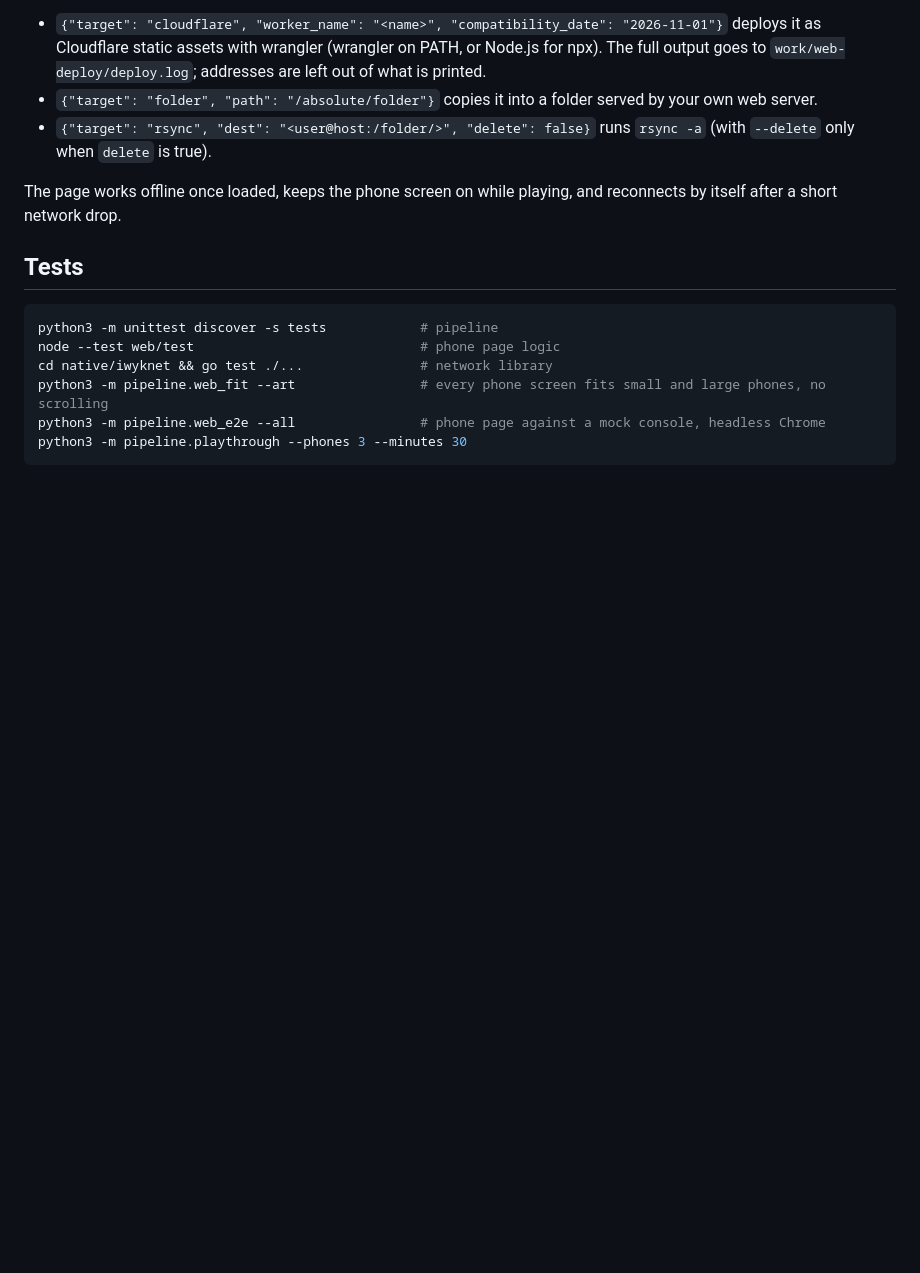
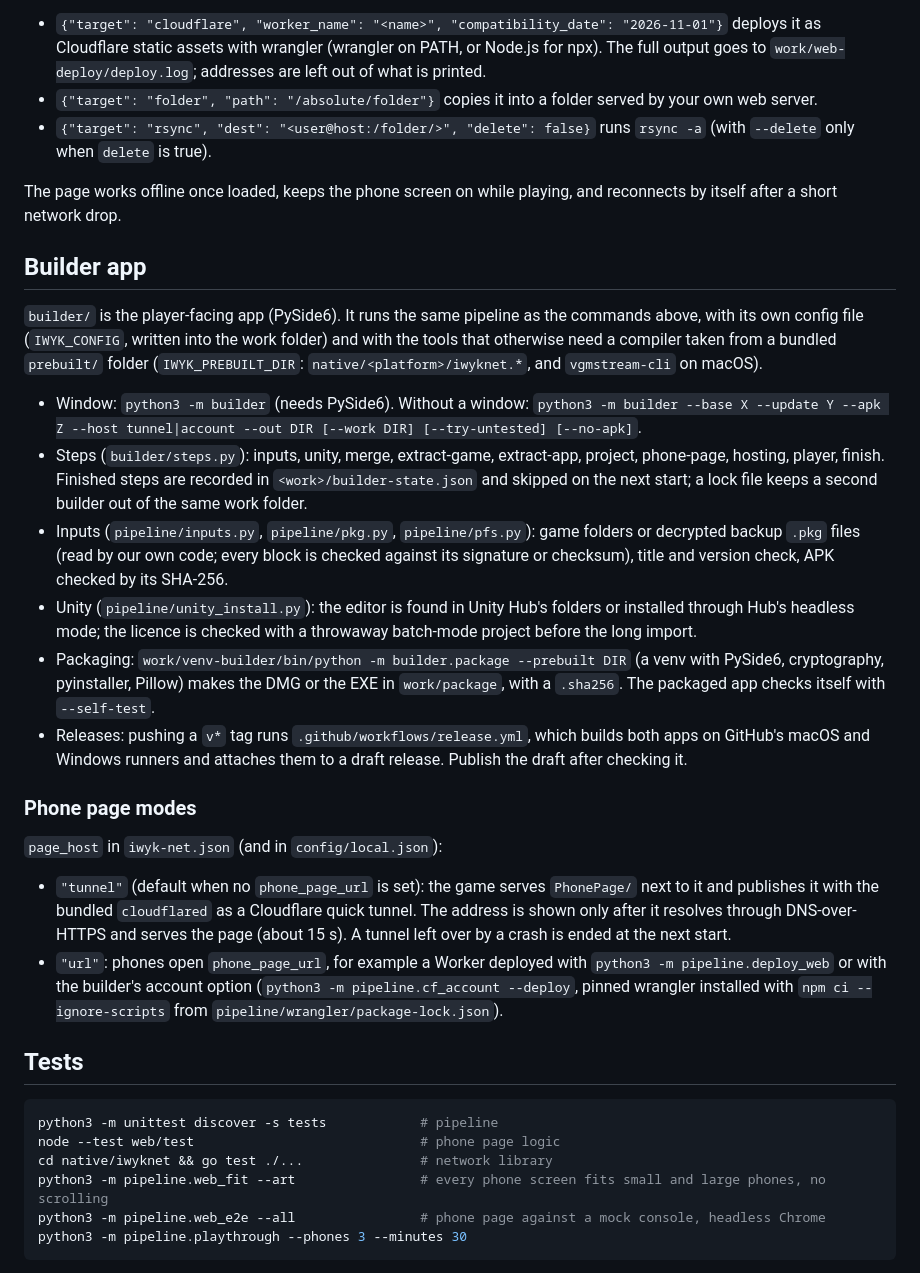
Before and after one commit to 007hacky007/thats-you-desktop, a Markdown page: docs/DEVELOPERS.md, the part around the change. Drawn GitHub-style; blank space fills up the shorter version.

````diff
--- a/docs/DEVELOPERS.md
+++ b/docs/DEVELOPERS.md
@@ -97,6 +97,24 @@ Keep the address to yourself. It is never written into this repository, and the
 
 The page works offline once loaded, keeps the phone screen on while playing, and reconnects by itself after a short network drop.
 
+## Builder app
+
+`builder/` is the player-facing app (PySide6). It runs the same pipeline as the commands above, with its own config file (`IWYK_CONFIG`, written into the work folder) and with the tools that otherwise need a compiler taken from a bundled `prebuilt/` folder (`IWYK_PREBUILT_DIR`: `native/<platform>/iwyknet.*`, and `vgmstream-cli` on macOS).
+
+- Window: `python3 -m builder` (needs PySide6). Without a window: `python3 -m builder --base X --update Y --apk Z --host tunnel|account --out DIR [--work DIR] [--try-untested] [--no-apk]`.
+- Steps (`builder/steps.py`): inputs, unity, merge, extract-game, extract-app, project, phone-page, hosting, player, finish. Finished steps are recorded in `<work>/builder-state.json` and skipped on the next start; a lock file keeps a second builder out of the same work folder.
+- Inputs (`pipeline/inputs.py`, `pipeline/pkg.py`, `pipeline/pfs.py`): game folders or decrypted backup `.pkg` files (read by our own code; every block is checked against its signature or checksum), title and version check, APK checked by its SHA-256.
+- Unity (`pipeline/unity_install.py`): the editor is found in Unity Hub's folders or installed through Hub's headless mode; the licence is checked with a throwaway batch-mode project before the long import.
+- Packaging: `work/venv-builder/bin/python -m builder.package --prebuilt DIR` (a venv with PySide6, cryptography, pyinstaller, Pillow) makes the DMG or the EXE in `work/package`, with a `.sha256`. The packaged app checks itself with `--self-test`.
+- Releases: pushing a `v*` tag runs `.github/workflows/release.yml`, which builds both apps on GitHub's macOS and Windows runners and attaches them to a draft release. Publish the draft after checking it.
+
+### Phone page modes
+
+`page_host` in `iwyk-net.json` (and in `config/local.json`):
+
+- `"tunnel"` (default when no `phone_page_url` is set): the game serves `PhonePage/` next to it and publishes it with the bundled `cloudflared` as a Cloudflare quick tunnel. The address is shown only after it resolves through DNS-over-HTTPS and serves the page (about 15 s). A tunnel left over by a crash is ended at the next start.
+- `"url"`: phones open `phone_page_url`, for example a Worker deployed with `python3 -m pipeline.deploy_web` or with the builder's account option (`python3 -m pipeline.cf_account --deploy`, pinned wrangler installed with `npm ci --ignore-scripts` from `pipeline/wrangler/package-lock.json`).
+
 ## Tests
 
 ```sh
````
Also changed, not shown: README.md (+22 -19 lines), screenshots/builder.png (added).
